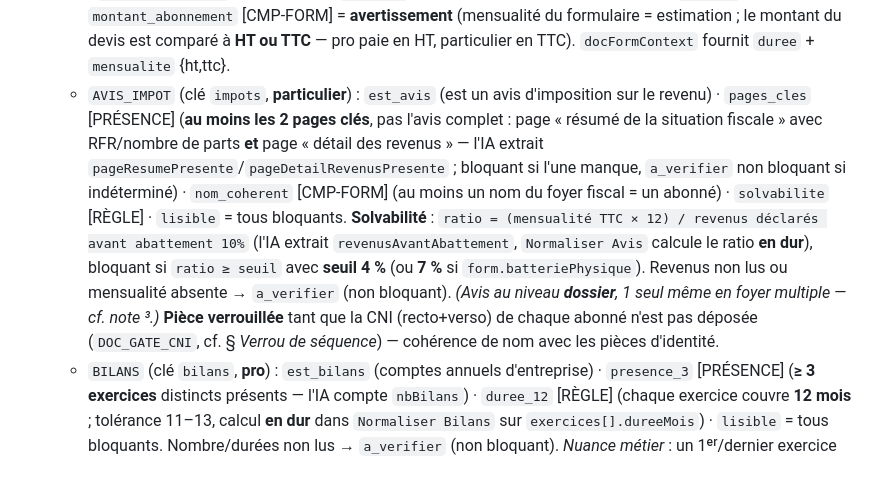
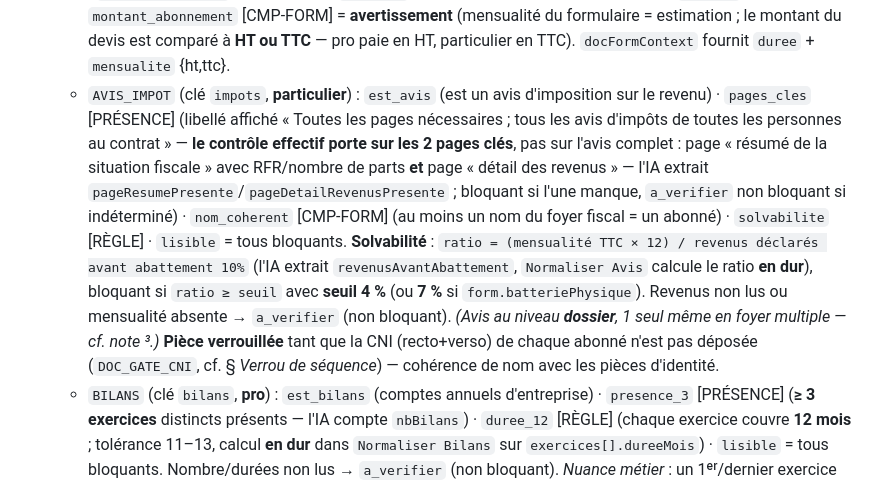
Before and after one commit to SunLibIT/formulaire-installateur, a Markdown page: CLAUDE.md, the part around one of its changes. Rendered like a GitHub page.

```diff
--- a/CLAUDE.md
+++ b/CLAUDE.md
@@ -171,7 +171,7 @@ Même infra que la CNI, généralisée aux **autres pièces** (1ᵉʳ document c
   - `GOOGLE_MAPS` : `vue_aerienne` · `toiture_ciblee` · `coherence_calepinage` [CMP-ÉTUDE] (**non bloquant** : `a_verifier`, comparaison visuelle floue) · `lisible`. Reçoit le calepinage via `refFiles`.
   - `ETUDE_INSTALLATEUR` (clé `calep`/`cal-pro`) : `puissance_kwc` (« Puissance de l'installation en kWc », 1ᵉʳ contrôle, bloquant présence — l'IA extrait `puissanceKwc`) · `calepinage` (présent + lisible) · `production_kwh` · `consommation_kwh` · `taux_autoconso` (« Taux d'autoconsommation direct ») · `taux_autoconso_batterie` (« Taux d'autoconsommation avec batterie virtuelle/physique, si présente », **non bloquant** `a_verifier` si absent — l'IA extrait `tauxAutoconsoBatterie`) · `courbe_charge` · `cash_flow` (« Cash flow (flux financier) ») · `lisible` (présence + extraction).
   - `DEVIS` (clé `devis` **particulier** / `dev-pro` **pro** — identiques, nœud agnostique du profil) : `signature` (« Signature du client ») · `total_ht_zero` **[BLOQUANT-DUR]** (libellé « Hormis le montant d'abonnement, les montants HT/TTC doivent être à 0€ (confidentialité client) » — **HT ET TTC** doivent valoir 0, **hors la ligne d'abonnement** ; l'IA extrait `totalHT` **et** `totalTTC` calculés hors abonnement ; `a_verifier` si l'un est absent) · `duree_abonnement` [CMP-FORM] · `materiel` (panneaux + onduleurs + quantités) · `lisible` = bloquants ; `montant_abonnement` [CMP-FORM] = **avertissement** (mensualité du formulaire = estimation ; le montant du devis est comparé à **HT ou TTC** — pro paie en HT, particulier en TTC). `docFormContext` fournit `duree` + `mensualite` {ht,ttc}.
-  - `AVIS_IMPOT` (clé `impots`, **particulier**) : `est_avis` (est un avis d'imposition sur le revenu) · `pages_cles` [PRÉSENCE] (**au moins les 2 pages clés**, pas l'avis complet : page « résumé de la situation fiscale » avec RFR/nombre de parts **et** page « détail des revenus » — l'IA extrait `pageResumePresente`/`pageDetailRevenusPresente` ; bloquant si l'une manque, `a_verifier` non bloquant si indéterminé) · `nom_coherent` [CMP-FORM] (au moins un nom du foyer fiscal = un abonné) · `solvabilite` [RÈGLE] · `lisible` = tous bloquants. **Solvabilité** : `ratio = (mensualité TTC × 12) / revenus déclarés avant abattement 10%` (l'IA extrait `revenusAvantAbattement`, `Normaliser Avis` calcule le ratio **en dur**), bloquant si `ratio ≥ seuil` avec **seuil 4 %** (ou **7 %** si `form.batteriePhysique`). Revenus non lus ou mensualité absente → `a_verifier` (non bloquant). *(Avis au niveau **dossier**, 1 seul même en foyer multiple — cf. note ³.)* **Pièce verrouillée** tant que la CNI (recto+verso) de chaque abonné n'est pas déposée (`DOC_GATE_CNI`, cf. § *Verrou de séquence*) — cohérence de nom avec les pièces d'identité.
+  - `AVIS_IMPOT` (clé `impots`, **particulier**) : `est_avis` (est un avis d'imposition sur le revenu) · `pages_cles` [PRÉSENCE] (libellé affiché « Toutes les pages nécessaires ; tous les avis d'impôts de toutes les personnes au contrat » — **le contrôle effectif porte sur les 2 pages clés**, pas sur l'avis complet : page « résumé de la situation fiscale » avec RFR/nombre de parts **et** page « détail des revenus » — l'IA extrait `pageResumePresente`/`pageDetailRevenusPresente` ; bloquant si l'une manque, `a_verifier` non bloquant si indéterminé) · `nom_coherent` [CMP-FORM] (au moins un nom du foyer fiscal = un abonné) · `solvabilite` [RÈGLE] · `lisible` = tous bloquants. **Solvabilité** : `ratio = (mensualité TTC × 12) / revenus déclarés avant abattement 10%` (l'IA extrait `revenusAvantAbattement`, `Normaliser Avis` calcule le ratio **en dur**), bloquant si `ratio ≥ seuil` avec **seuil 4 %** (ou **7 %** si `form.batteriePhysique`). Revenus non lus ou mensualité absente → `a_verifier` (non bloquant). *(Avis au niveau **dossier**, 1 seul même en foyer multiple — cf. note ³.)* **Pièce verrouillée** tant que la CNI (recto+verso) de chaque abonné n'est pas déposée (`DOC_GATE_CNI`, cf. § *Verrou de séquence*) — cohérence de nom avec les pièces d'identité.
   - `BILANS` (clé `bilans`, **pro**) : `est_bilans` (comptes annuels d'entreprise) · `presence_3` [PRÉSENCE] (**≥ 3 exercices** distincts présents — l'IA compte `nbBilans`) · `duree_12` [RÈGLE] (chaque exercice couvre **12 mois** ; tolérance 11–13, calcul **en dur** dans `Normaliser Bilans` sur `exercices[].dureeMois`) · `lisible` = tous bloquants. Nombre/durées non lus → `a_verifier` (non bloquant). *Nuance métier* : un 1ᵉʳ/dernier exercice légitime peut ≠ 12 mois → si trop bloquant, basculer `duree_12` en avertissement.
   - `FACTURE_ELEC` (clé `elec` **particulier** / `elec-pro` **pro** ; branche `form.profil`) : `est_doc` (facture d'électricité **ou** échéancier) · `conso_annuelle` [PRÉSENCE] (consommation annuelle en kWh visible) · `pdl_coherent` [CMP-FORM] (PDL du document = `#sl-pdl`, comparaison **en dur** sur les chiffres ; PDL absent du doc ou du formulaire → `a_verifier`) · `lisible` = tous bloquants. **Case « nouvelle acquisition »** (`#sl-elec-newacq`, injectée dans la carte par `upgradeDocZones`, togglée par `toggleElecNewAcq`) : pas d'historique de factures → la pièce devient un **échéancier** (l'IA y lit la conso annuelle estimée) ; la pièce reste requise (facture **ou** échéancier), seuls le libellé (`applyElecLabels(key,checked)`) + le contexte IA changent. État persisté via `collectAllFields` (case standard). **Pro** (`elec-pro`) : hors nouvelle acquisition, `conso_annuelle` est remplacé par **`factures_12`** [PRÉSENCE][EXTRACTION] (**12 factures mensuelles** avec coût + consommation — l'IA renvoie `nbFacturesMensuelles` + `facturesAvecCoutEtConso`) ; `est_doc`/`pdl_coherent`/`lisible` inchangés. Case pro propre = `#sl-elec-newacq-pro` ; `_elecAcqRow`/`applyElecLabels`/`toggleElecNewAcq` + `docFormContext` prennent la clé pour cibler la bonne carte/case.
   - `KBIS` (clés `kbis` exploitant / `kbis-prop` propriétaire des murs, **pro**) : `est_kbis` (est un extrait Kbis / RCS — bloquant) · `raison_sociale` [CMP-FORM] (raison sociale lue = attendue selon la clé — **avertissement**, tolère les formes juridiques SARL/SAS/SCI… via `norm()` dans `Normaliser Kbis`) · `nom_dirigeant` [CMP-DOC] (**exploitant `kbis` seulement**, **avertissement**) : représentant légal du Kbis = nom lu sur la **CNI du dirigeant** — le front passe `form.dirigeantCni` = `cniDetectedName('dir')` et **re-déclenche `kbis`** quand la CNI du dirigeant vient d'être analysée (dans `doCniFaceCheck`) · `lisible` (bloquant). Présence : `kbis` toujours ; `kbis-prop` seulement si **locataire** (`propT==='non'`). *(La CNI recto/verso du dirigeant reste gérée par le nœud **CNI** — pas par KBIS — via `cniBlockReason`/`renderDirigeantDocs`.)*
```
Also changed, not shown: other parts of CLAUDE.md (+1 -1 lines).
